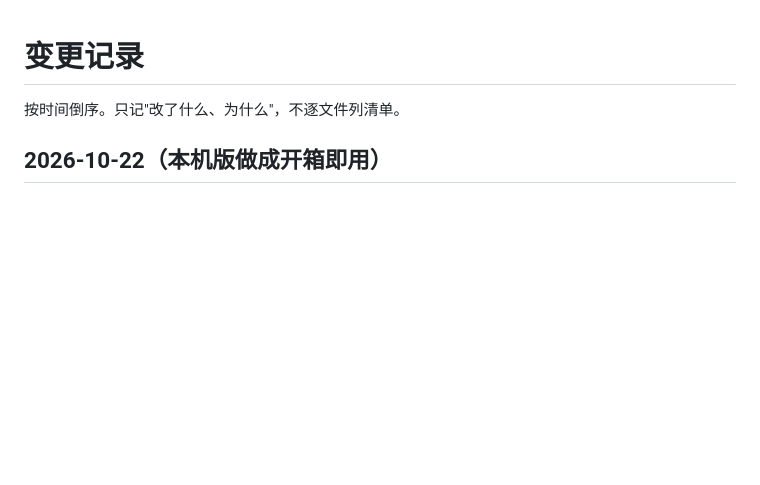
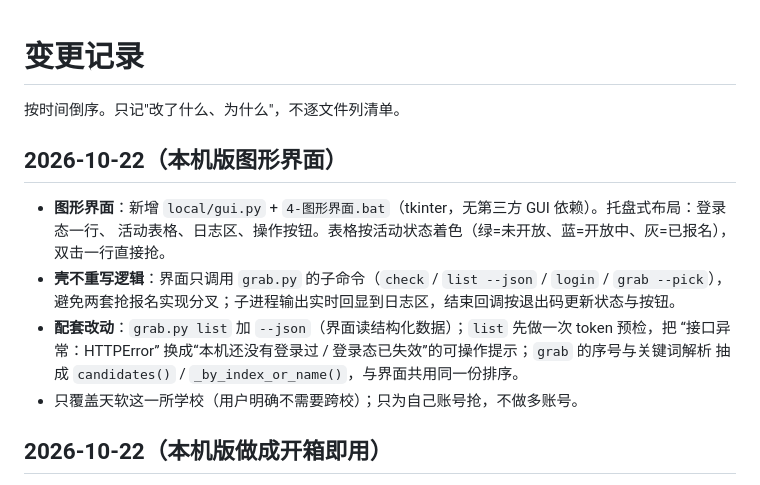
Before and after one commit to ShenTingBai/tjise-activity-watch, a Markdown page: CHANGELOG.md, the part around the change. Drawn GitHub-style; blank space fills up the shorter version.

```diff
--- a/CHANGELOG.md
+++ b/CHANGELOG.md
@@ -1,6 +1,17 @@
 # 变更记录
 
 按时间倒序。只记"改了什么、为什么"，不逐文件列清单。
+
+## 2026-10-22（本机版图形界面）
+
+- **图形界面**：新增 `local/gui.py` + `4-图形界面.bat`（tkinter，无第三方 GUI 依赖）。托盘式布局：登录态一行、
+  活动表格、日志区、操作按钮。表格按活动状态着色（绿=未开放、蓝=开放中、灰=已报名），双击一行直接抢。
+- **壳不重写逻辑**：界面只调用 `grab.py` 的子命令（`check` / `list --json` / `login` / `grab --pick`），
+  避免两套抢报名实现分叉；子进程输出实时回显到日志区，结束回调按退出码更新状态与按钮。
+- **配套改动**：`grab.py list` 加 `--json`（界面读结构化数据）；`list` 先做一次 token 预检，把
+  “接口异常：HTTPError” 换成“本机还没有登录过 / 登录态已失效”的可操作提示；`grab` 的序号与关键词解析
+  抽成 `candidates()` / `_by_index_or_name()`，与界面共用同一份排序。
+- 只覆盖天软这一所学校（用户明确不需要跨校）；只为自己账号抢，不做多账号。
 
 ## 2026-10-22（本机版做成开箱即用）
 
```
Also changed, not shown: local/README.md (+16 -1 lines), local/gui-preview.png (added), 4 other files.
